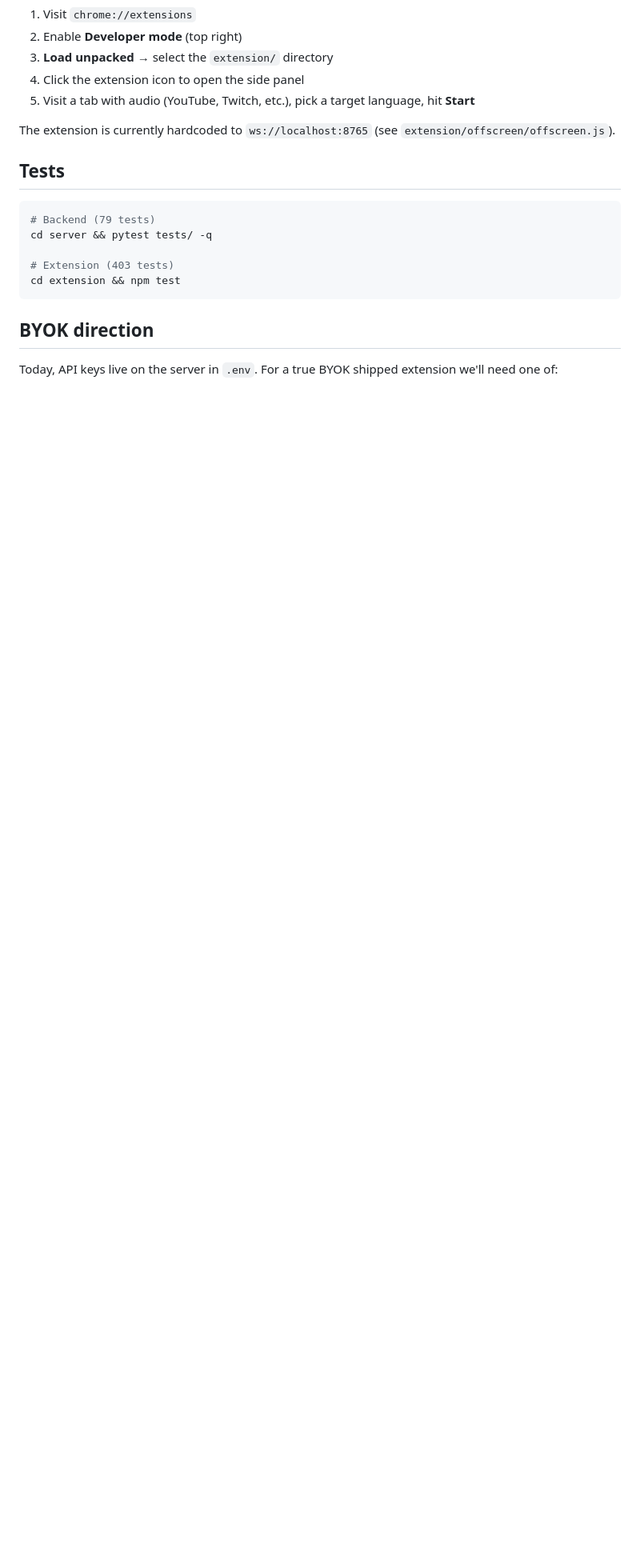
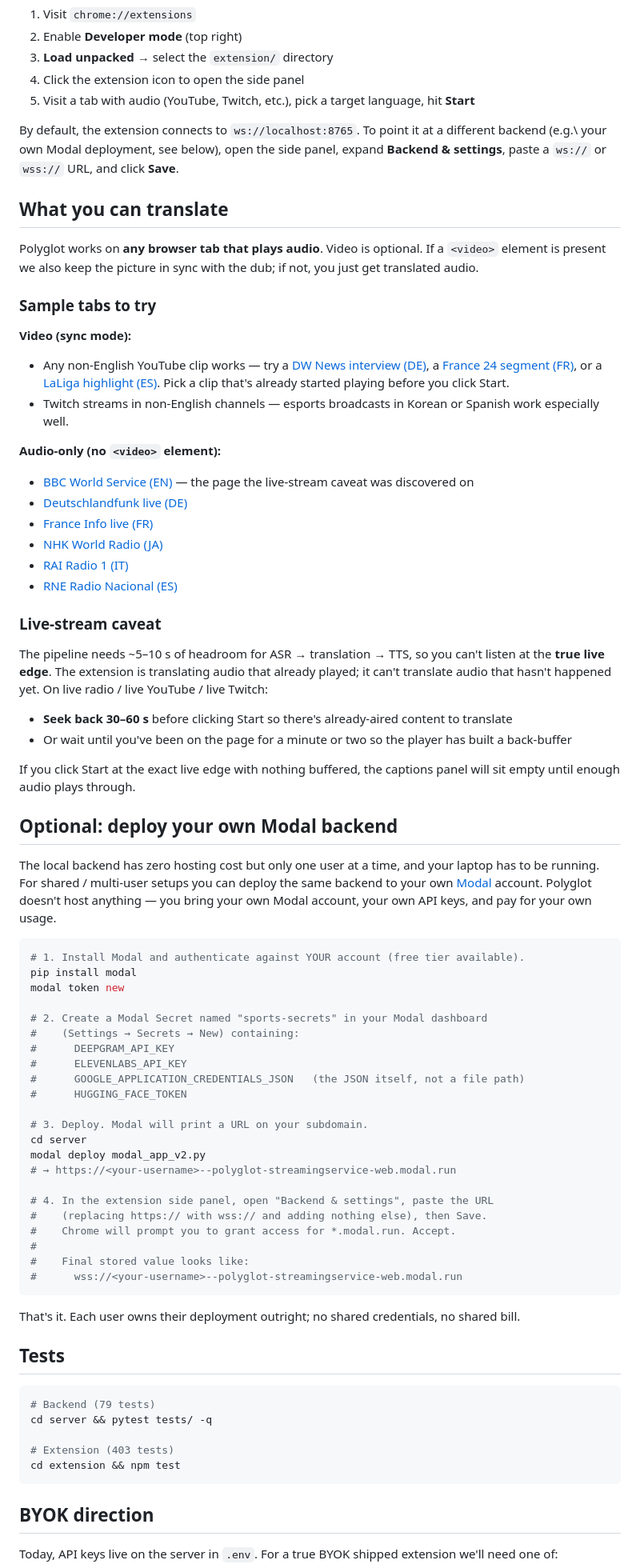
Before and after one commit to mollysandler/polyglot, a Markdown page: README.md, the part around the change. Shown at 80% size. Drawn GitHub-style; blank space fills up the shorter version.

Commit message:
README: document audio-only support and live-edge caveat
Adds a "What you can translate" section that makes the audio-only path
first-class instead of an afterthought: video is the bonus that enables
visual sync, but any tab that plays audio works. Includes sample tab
URLs for both modes, with non-English sources in five languages for
audio-only (BBC EN, Deutschlandfunk DE, France Info FR, NHK JA, RAI IT,
RNE ES) and search-style links for non-English YouTube content.

Also documents the live-edge buffering caveat: the ASR → translation →
TTS pipeline needs ~5–10 s of headroom, so users have to seek back
30–60 s on live streams or wait for the player to build a back-buffer.
This was a real point of confusion when testing BBC World Service.

Co-Authored-By: Claude Opus 4.7 (1M context) <noreply@anthropic.com>

````diff
--- a/README.md
+++ b/README.md
@@ -81,7 +81,65 @@ Then in Chrome:
 4. Click the extension icon to open the side panel
 5. Visit a tab with audio (YouTube, Twitch, etc.), pick a target language, hit **Start**
 
-The extension is currently hardcoded to `ws://localhost:8765` (see `extension/offscreen/offscreen.js`).
+By default, the extension connects to `ws://localhost:8765`. To point it at a different backend (e.g.\ your own Modal deployment, see below), open the side panel, expand **Backend & settings**, paste a `ws://` or `wss://` URL, and click **Save**.
+
+## What you can translate
+
+Polyglot works on **any browser tab that plays audio**. Video is optional. If a `<video>` element is present we also keep the picture in sync with the dub; if not, you just get translated audio.
+
+### Sample tabs to try
+
+**Video (sync mode):**
+- Any non-English YouTube clip works — try a [DW News interview (DE)](https://www.youtube.com/results?search_query=dw+news+interview+deutsch), a [France 24 segment (FR)](https://www.youtube.com/results?search_query=france+24+en+direct), or a [LaLiga highlight (ES)](https://www.youtube.com/results?search_query=laliga+resumen). Pick a clip that's already started playing before you click Start.
+- Twitch streams in non-English channels — esports broadcasts in Korean or Spanish work especially well.
+
+**Audio-only (no `<video>` element):**
+- [BBC World Service (EN)](https://www.bbc.com/audio/play/live/bbc_world_service) — the page the live-stream caveat was discovered on
+- [Deutschlandfunk live (DE)](https://www.deutschlandfunk.de/livestream)
+- [France Info live (FR)](https://www.francetvinfo.fr/en-direct/radio.html)
+- [NHK World Radio (JA)](https://www3.nhk.or.jp/nhkworld/en/live/)
+- [RAI Radio 1 (IT)](https://www.raiplaysound.it/dirette/radio1)
+- [RNE Radio Nacional (ES)](https://www.rtve.es/play/audios/directo/radio-nacional/)
+
+### Live-stream caveat
+
+The pipeline needs ~5–10 s of headroom for ASR → translation → TTS, so you can't listen at the **true live edge**. The extension is translating audio that already played; it can't translate audio that hasn't happened yet. On live radio / live YouTube / live Twitch:
+
+- **Seek back 30–60 s** before clicking Start so there's already-aired content to translate
+- Or wait until you've been on the page for a minute or two so the player has built a back-buffer
+
+If you click Start at the exact live edge with nothing buffered, the captions panel will sit empty until enough audio plays through.
+
+## Optional: deploy your own Modal backend
+
+The local backend has zero hosting cost but only one user at a time, and your laptop has to be running. For shared / multi-user setups you can deploy the same backend to your own [Modal](https://modal.com) account. Polyglot doesn't host anything — you bring your own Modal account, your own API keys, and pay for your own usage.
+
+```bash
+# 1. Install Modal and authenticate against YOUR account (free tier available).
+pip install modal
+modal token new
+
+# 2. Create a Modal Secret named "sports-secrets" in your Modal dashboard
+#    (Settings → Secrets → New) containing:
+#      DEEPGRAM_API_KEY
+#      ELEVENLABS_API_KEY
+#      GOOGLE_APPLICATION_CREDENTIALS_JSON   (the JSON itself, not a file path)
+#      HUGGING_FACE_TOKEN
+
+# 3. Deploy. Modal will print a URL on your subdomain.
+cd server
+modal deploy modal_app_v2.py
+# → https://<your-username>--polyglot-streamingservice-web.modal.run
+
+# 4. In the extension side panel, open "Backend & settings", paste the URL
+#    (replacing https:// with wss:// and adding nothing else), then Save.
+#    Chrome will prompt you to grant access for *.modal.run. Accept.
+#
+#    Final stored value looks like:
+#      wss://<your-username>--polyglot-streamingservice-web.modal.run
+```
+
+That's it. Each user owns their deployment outright; no shared credentials, no shared bill.
 
 ## Tests
 
````
